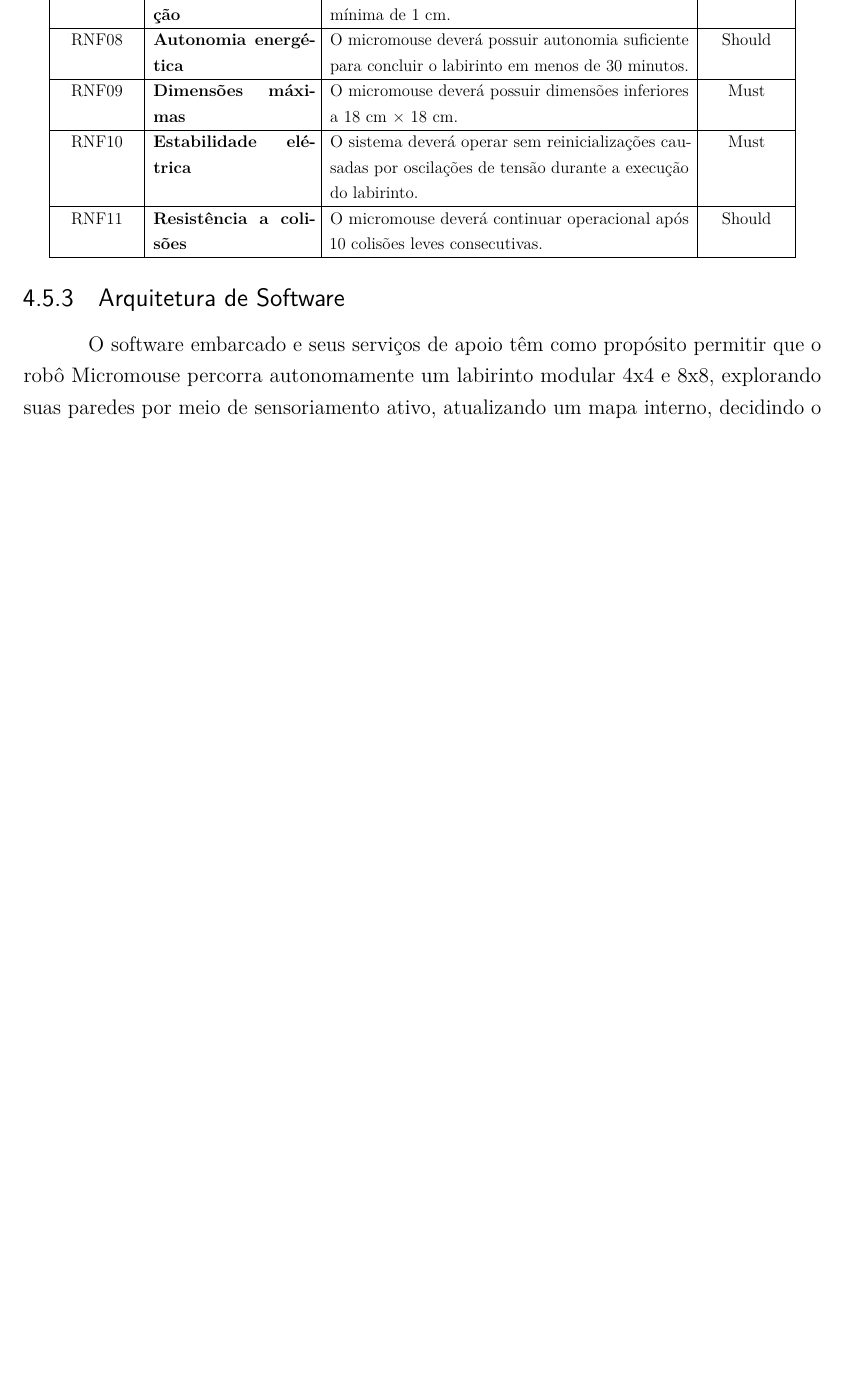
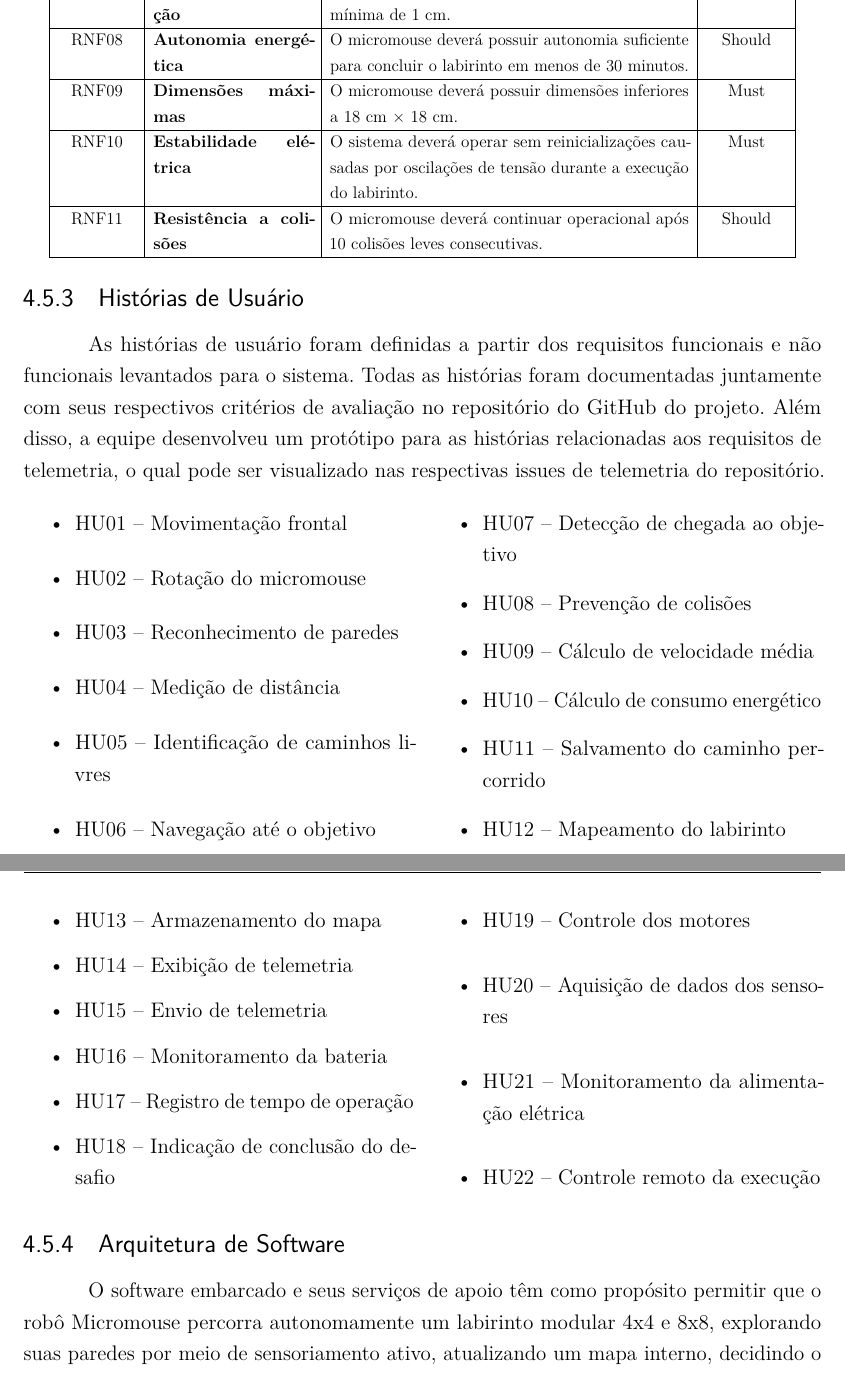
Before and after one commit to fcte-pi1/2026_1_PI1_Grupo02_Juliana, a LaTeX thesis (docs/relatorio/relatorio.tex, which reads docs/relatorio/editaveis/06_projetoconceitual.tex, docs/relatorio/fixos/pacotes.tex): part of page 23 of 48 before the commit and two parts of pages 23 and 24 of 49 after it, the two joined at a grey line, cut so that both start at the same text, the shorter picture padded with empty space. Compiled offline with pdfLaTeX.

Commit message:
docs: Adiciona Historias de Usuario no relatorio
Co-authored-by: Cayoalencar <cayoalencar2345@gmail.com>

```diff
--- a/docs/relatorio/editaveis/06_projetoconceitual.tex
+++ b/docs/relatorio/editaveis/06_projetoconceitual.tex
@@ -251,10 +252,45 @@
     \end{tabular}
     }
 
-
     \label{tab:rnf}
     \end{center}
 
+    \subsection{Histórias de Usuário}
+      As histórias de usuário foram definidas a partir dos requisitos funcionais e não funcionais levantados para o sistema. Todas as histórias foram documentadas juntamente com seus respectivos critérios de avaliação no repositório do GitHub do projeto. Além disso, a equipe desenvolveu um protótipo para as histórias relacionadas aos requisitos de telemetria, o qual pode ser visualizado nas respectivas issues de telemetria do repositório.
+    \begin{center}
+
+    \begin{multicols}{2}
+    \begin{itemize}
+        \item HU01 -- Movimentação frontal
+        \item HU02 -- Rotação do micromouse
+        \item HU03 -- Reconhecimento de paredes
+        \item HU04 -- Medição de distância
+        \item HU05 -- Identificação de caminhos livres
+        \item HU06 -- Navegação até o objetivo
+        \item HU07 -- Detecção de chegada ao objetivo
+        \item HU08 -- Prevenção de colisões
+        \item HU09 -- Cálculo de velocidade média
+        \item HU10 -- Cálculo de consumo energético
+        \item HU11 -- Salvamento do caminho percorrido
+        \item HU12 -- Mapeamento do labirinto
+        \item HU13 -- Armazenamento do mapa
+        \item HU14 -- Exibição de telemetria
+        \item HU15 -- Envio de telemetria
+        \item HU16 -- Monitoramento da bateria
+        \item HU17 -- Registro de tempo de operação
+        \item HU18 -- Indicação de conclusão do desafio
+        \item HU19 -- Controle dos motores
+        \item HU20 -- Aquisição de dados dos sensores
+        \item HU21 -- Monitoramento da alimentação elétrica
+        \item HU22 -- Controle remoto da execução
+    \end{itemize}
+    \end{multicols}
+    \end{center}
+
+
+
+
+%=========================================================================================
     \subsection{Arquitetura de Software}
 
     O software embarcado e seus serviços de apoio têm como propósito permitir que o robô Micromouse percorra autonomamente um labirinto modular 4x4 e 8x8, explorando suas paredes por meio de sensoriamento ativo, atualizando um mapa interno, decidindo o próximo movimento por algoritmo flood-fill e executando o deslocamento por controle de motores. Além disso, os serviços de apoio, compostos por backend e dashboard, permitem uma operação supervisionada, como visualizar a trajetória, as leituras e o estado interno do sistema em tempo de execução.
--- a/docs/relatorio/fixos/pacotes.tex
+++ b/docs/relatorio/fixos/pacotes.tex
@@ -13,6 +13,7 @@
 \usepackage{lastpage}
 \usepackage{indentfirst}
 \usepackage{caption}
+\usepackage{multicol}
 
 % Gráficos e cores
 \usepackage{graphicx}
```
Also changed, not shown: docs/relatorio/editaveis/06_projetoconceitual.tex (2 more changed lines).
